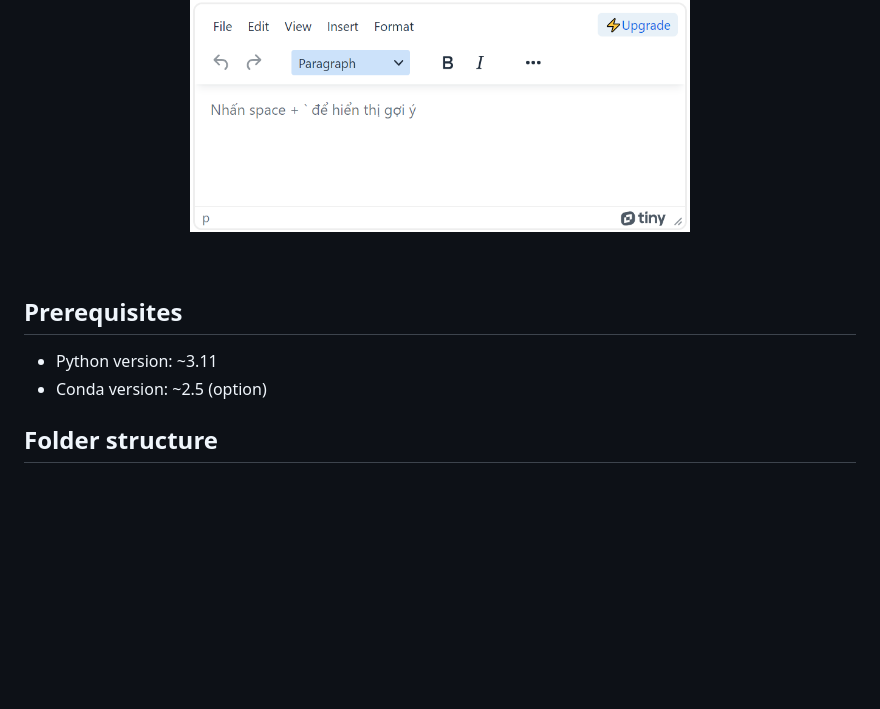
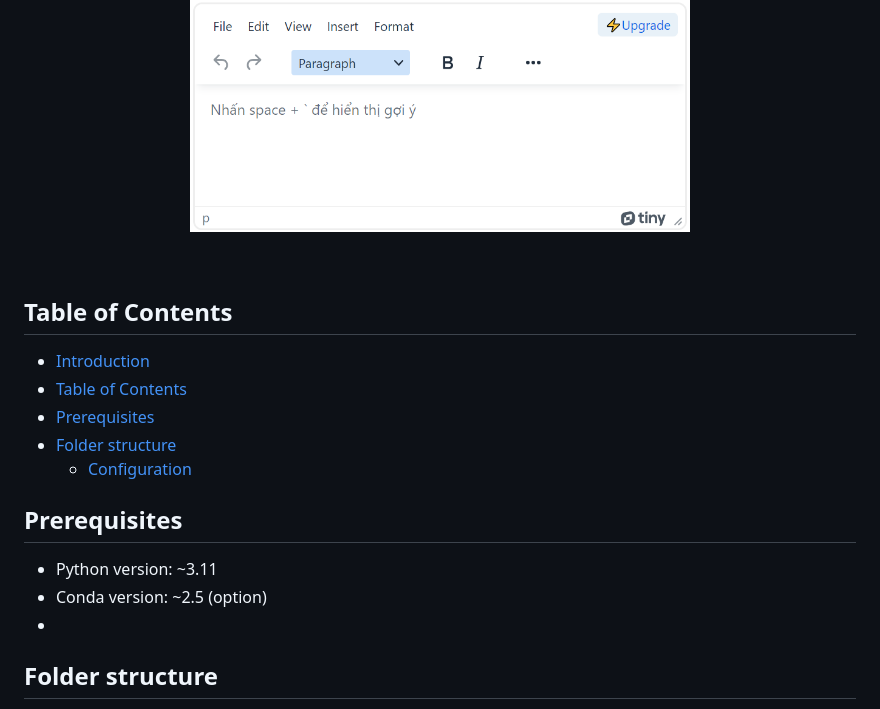
Before and after one commit to khanhng29/word_recommend, a Markdown page: README.md, the part around one of its changes. GitHub-like rendering; blank space fills up the shorter version.

```diff
--- a/README.md
+++ b/README.md
@@ -9,9 +9,25 @@ Word recommendation system is a system that supports real-time text suggestions.
 </p>
 <br>
 
+
+
+## Table of Contents
+- [Introduction](#introduction)
+- [Table of Contents](#table-of-contents)
+- [Prerequisites](#prerequisites)
+- [Folder structure](#folder-structure)
+  - [Configuration](#configuration-configpy)
+
+
+
+
+
+
 ## Prerequisites
 - Python version: ~3.11
 - Conda version: ~2.5 (option)
+-
+
 
 ## Folder structure
 - data <br>
```
Also changed, not shown: other parts of README.md (+21 -5 lines).
